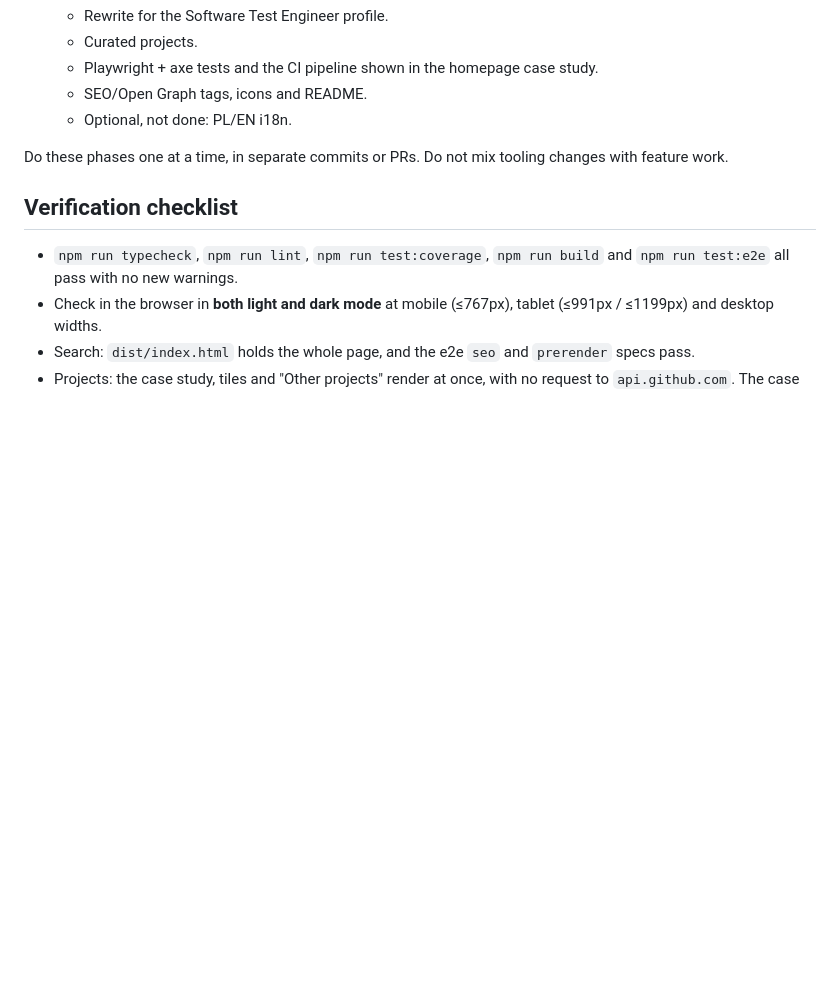
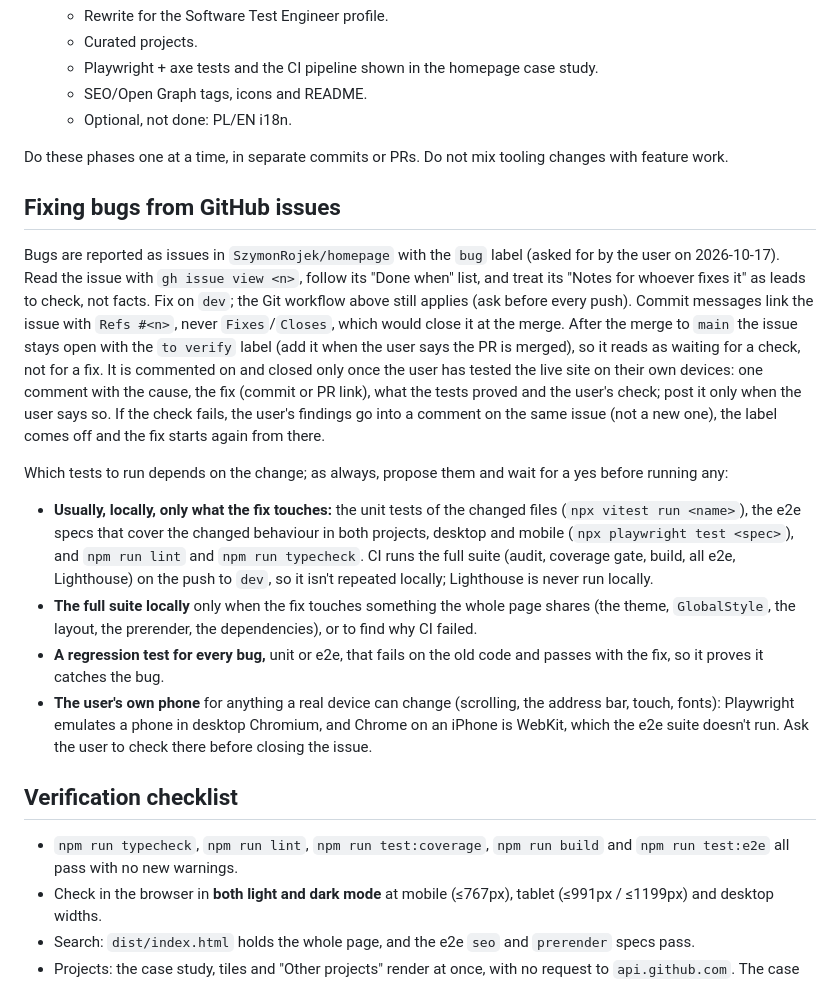
Before and after one commit to SzymonRojek/homepage, a Markdown page: CLAUDE.md, the part around the change. Drawn GitHub-style; blank space fills up the shorter version.

Commit message:
add how to fix bugs from github issues
Co-Authored-By: Claude Opus 5.5 <noreply@anthropic.com>

```diff
--- a/CLAUDE.md
+++ b/CLAUDE.md
@@ -195,6 +195,17 @@ e2e/
 
 Do these phases one at a time, in separate commits or PRs. Do not mix tooling changes with feature work.
 
+## Fixing bugs from GitHub issues
+
+Bugs are reported as issues in `SzymonRojek/homepage` with the `bug` label (asked for by the user on 2026-10-17). Read the issue with `gh issue view <n>`, follow its "Done when" list, and treat its "Notes for whoever fixes it" as leads to check, not facts. Fix on `dev`; the Git workflow above still applies (ask before every push). Commit messages link the issue with `Refs #<n>`, never `Fixes`/`Closes`, which would close it at the merge. After the merge to `main` the issue stays open with the `to verify` label (add it when the user says the PR is merged), so it reads as waiting for a check, not for a fix. It is commented on and closed only once the user has tested the live site on their own devices: one comment with the cause, the fix (commit or PR link), what the tests proved and the user's check; post it only when the user says so. If the check fails, the user's findings go into a comment on the same issue (not a new one), the label comes off and the fix starts again from there.
+
+Which tests to run depends on the change; as always, propose them and wait for a yes before running any:
+
+- **Usually, locally, only what the fix touches:** the unit tests of the changed files (`npx vitest run <name>`), the e2e specs that cover the changed behaviour in both projects, desktop and mobile (`npx playwright test <spec>`), and `npm run lint` and `npm run typecheck`. CI runs the full suite (audit, coverage gate, build, all e2e, Lighthouse) on the push to `dev`, so it isn't repeated locally; Lighthouse is never run locally.
+- **The full suite locally** only when the fix touches something the whole page shares (the theme, `GlobalStyle`, the layout, the prerender, the dependencies), or to find why CI failed.
+- **A regression test for every bug,** unit or e2e, that fails on the old code and passes with the fix, so it proves it catches the bug.
+- **The user's own phone** for anything a real device can change (scrolling, the address bar, touch, fonts): Playwright emulates a phone in desktop Chromium, and Chrome on an iPhone is WebKit, which the e2e suite doesn't run. Ask the user to check there before closing the issue.
+
 ## Verification checklist
 
 - `npm run typecheck`, `npm run lint`, `npm run test:coverage`, `npm run build` and `npm run test:e2e` all pass with no new warnings.
```
